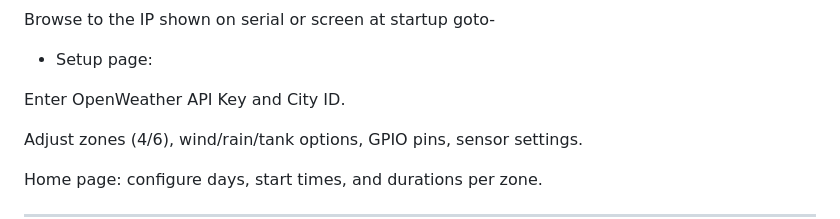
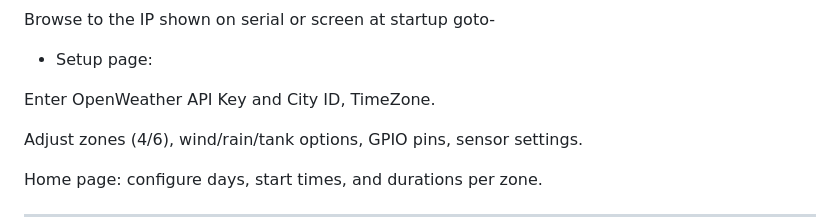
Before and after one commit to numerik11/ESP32-Irrigation-Control, a Markdown page: README.md, the part around the change. Drawn GitHub-style.

```diff
--- a/README.md
+++ b/README.md
@@ -133,7 +133,7 @@ Browse to the IP shown on serial or screen at startup goto-
 
 - Setup page:
 
-Enter OpenWeather API Key and City ID.
+Enter OpenWeather API Key and City ID, TimeZone.
 
 Adjust zones (4/6), wind/rain/tank options, GPIO pins, sensor settings.
 
```
